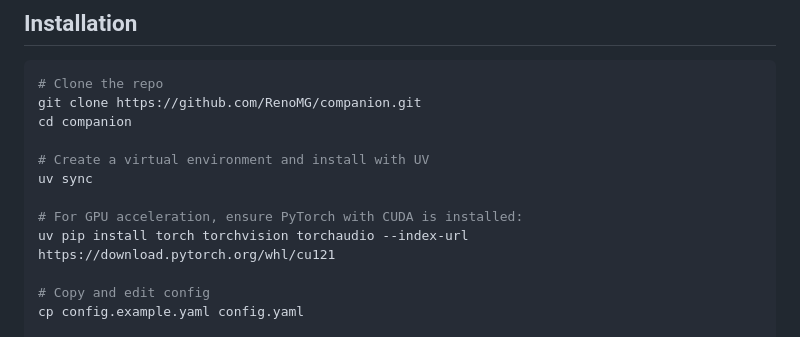
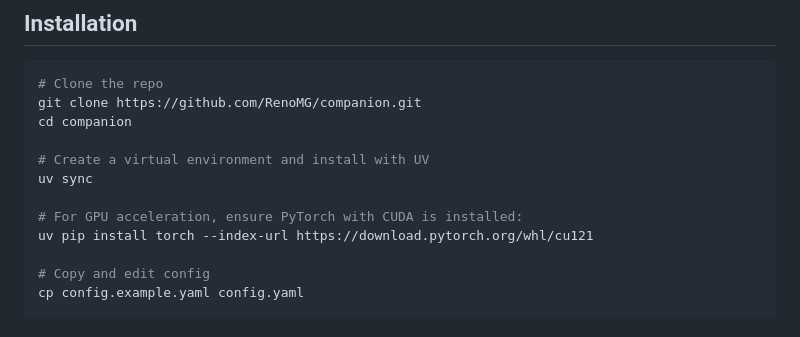
Before and after one commit to RenoMG/companion, a Markdown page: README.md, the part around the change. Drawn GitHub-style.

Commit message:
Remove unused torchvision and torchaudio from install instructions
The project does not use torchvision or torchaudio — audio I/O uses
sounddevice, STT uses faster-whisper (CTranslate2), and TTS uses kokoro.
Installing torchvision with a version incompatible with torch causes
"operator torchvision::nms does not exist" which cascades through
transformers and prevents kokoro from importing AlbertModel.

https://claude.ai/code/session_01HsTonAx6UkJr3nUCcKceTa

```diff
--- a/README.md
+++ b/README.md
@@ -47,7 +47,7 @@ cd companion
 uv sync
 
 # For GPU acceleration, ensure PyTorch with CUDA is installed:
-uv pip install torch torchvision torchaudio --index-url https://download.pytorch.org/whl/cu121
+uv pip install torch --index-url https://download.pytorch.org/whl/cu121
 
 # Copy and edit config
 cp config.example.yaml config.yaml
```
